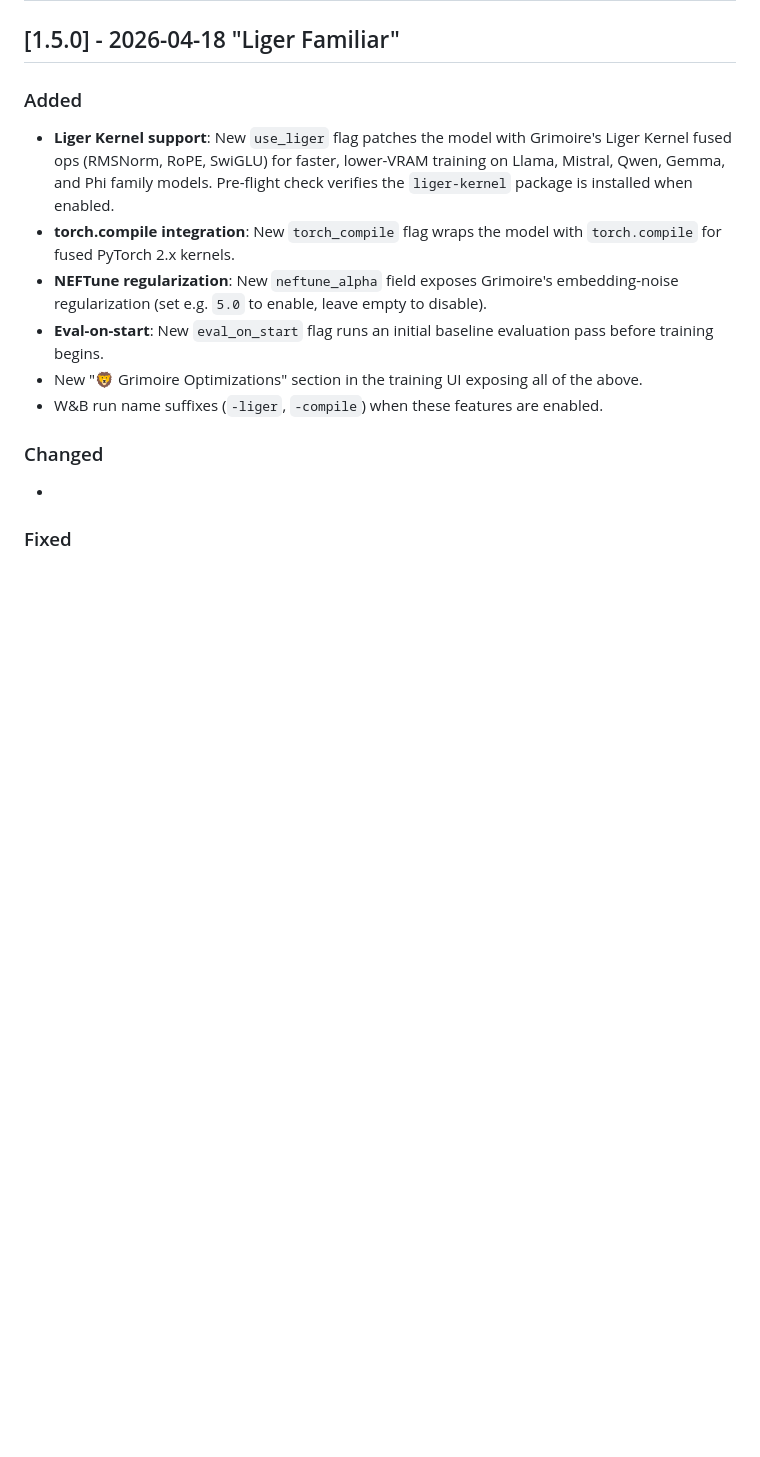
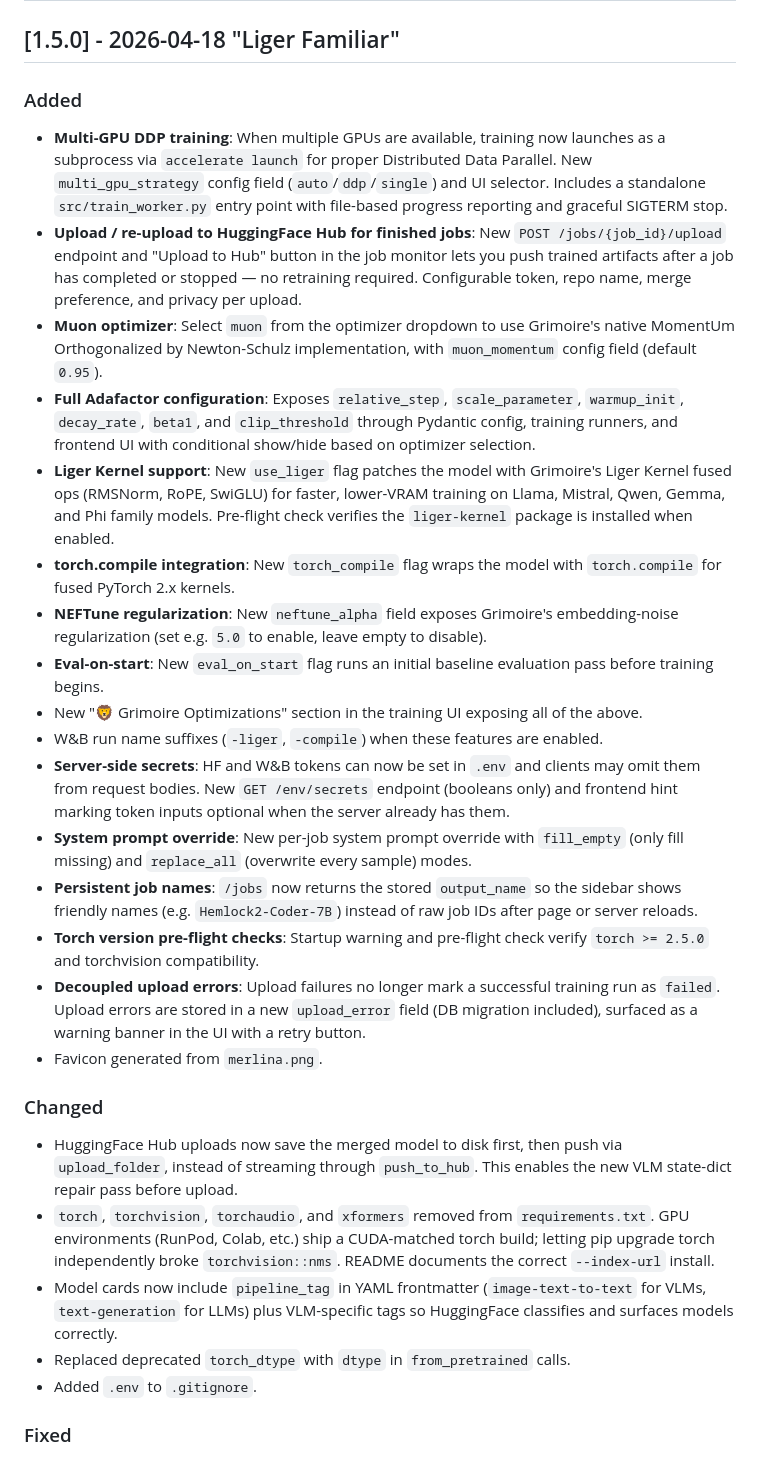
Before and after one commit to Schneewolf-Labs/Merlina, a Markdown page: CHANGELOG.md, the part around one of its changes. Rendered like a GitHub page; blank space fills up the shorter version.

```diff
--- a/CHANGELOG.md
+++ b/CHANGELOG.md
@@ -10,14 +10,28 @@ and this project adheres to [Semantic Versioning](https://semver.org/spec/v2.0.0
 ## [1.5.0] - 2026-04-18 "Liger Familiar"
 
 ### Added
+- **Multi-GPU DDP training**: When multiple GPUs are available, training now launches as a subprocess via `accelerate launch` for proper Distributed Data Parallel. New `multi_gpu_strategy` config field (`auto`/`ddp`/`single`) and UI selector. Includes a standalone `src/train_worker.py` entry point with file-based progress reporting and graceful SIGTERM stop.
+- **Upload / re-upload to HuggingFace Hub for finished jobs**: New `POST /jobs/{job_id}/upload` endpoint and "Upload to Hub" button in the job monitor lets you push trained artifacts after a job has completed or stopped — no retraining required. Configurable token, repo name, merge preference, and privacy per upload.
+- **Muon optimizer**: Select `muon` from the optimizer dropdown to use Grimoire's native MomentUm Orthogonalized by Newton-Schulz implementation, with `muon_momentum` config field (default `0.95`).
+- **Full Adafactor configuration**: Exposes `relative_step`, `scale_parameter`, `warmup_init`, `decay_rate`, `beta1`, and `clip_threshold` through Pydantic config, training runners, and frontend UI with conditional show/hide based on optimizer selection.
 - **Liger Kernel support**: New `use_liger` flag patches the model with Grimoire's Liger Kernel fused ops (RMSNorm, RoPE, SwiGLU) for faster, lower-VRAM training on Llama, Mistral, Qwen, Gemma, and Phi family models. Pre-flight check verifies the `liger-kernel` package is installed when enabled.
 - **torch.compile integration**: New `torch_compile` flag wraps the model with `torch.compile` for fused PyTorch 2.x kernels.
 - **NEFTune regularization**: New `neftune_alpha` field exposes Grimoire's embedding-noise regularization (set e.g. `5.0` to enable, leave empty to disable).
 - **Eval-on-start**: New `eval_on_start` flag runs an initial baseline evaluation pass before training begins.
 - New "🦁 Grimoire Optimizations" section in the training UI exposing all of the above.
 - W&B run name suffixes (`-liger`, `-compile`) when these features are enabled.
+- **Server-side secrets**: HF and W&B tokens can now be set in `.env` and clients may omit them from request bodies. New `GET /env/secrets` endpoint (booleans only) and frontend hint marking token inputs optional when the server already has them.
+- **System prompt override**: New per-job system prompt override with `fill_empty` (only fill missing) and `replace_all` (overwrite every sample) modes.
+- **Persistent job names**: `/jobs` now returns the stored `output_name` so the sidebar shows friendly names (e.g. `Hemlock2-Coder-7B`) instead of raw job IDs after page or server reloads.
+- **Torch version pre-flight checks**: Startup warning and pre-flight check verify `torch >= 2.5.0` and torchvision compatibility.
+- **Decoupled upload errors**: Upload failures no longer mark a successful training run as `failed`. Upload errors are stored in a new `upload_error` field (DB migration included), surfaced as a warning banner in the UI with a retry button.
+- Favicon generated from `merlina.png`.
 
 ### Changed
--
+- HuggingFace Hub uploads now save the merged model to disk first, then push via `upload_folder`, instead of streaming through `push_to_hub`. This enables the new VLM state-dict repair pass before upload.
+- `torch`, `torchvision`, `torchaudio`, and `xformers` removed from `requirements.txt`. GPU environments (RunPod, Colab, etc.) ship a CUDA-matched torch build; letting pip upgrade torch independently broke `torchvision::nms`. README documents the correct `--index-url` install.
+- Model cards now include `pipeline_tag` in YAML frontmatter (`image-text-to-text` for VLMs, `text-generation` for LLMs) plus VLM-specific tags so HuggingFace classifies and surfaces models correctly.
+- Replaced deprecated `torch_dtype` with `dtype` in `from_pretrained` calls.
+- Added `.env` to `.gitignore`.
 
 ### Fixed
```
Also changed, not shown: other parts of CHANGELOG.md (+11 -1 lines).
